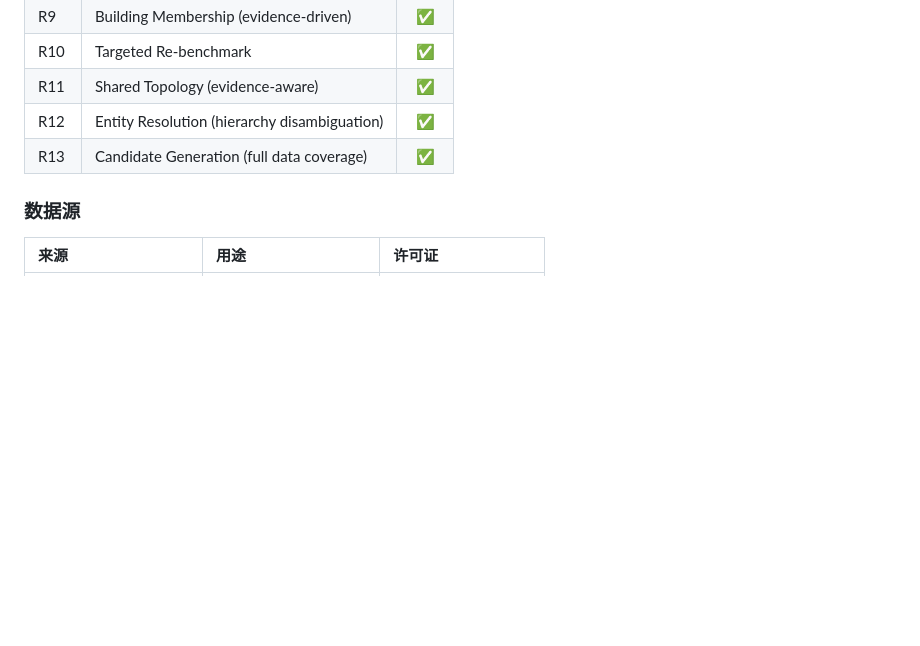
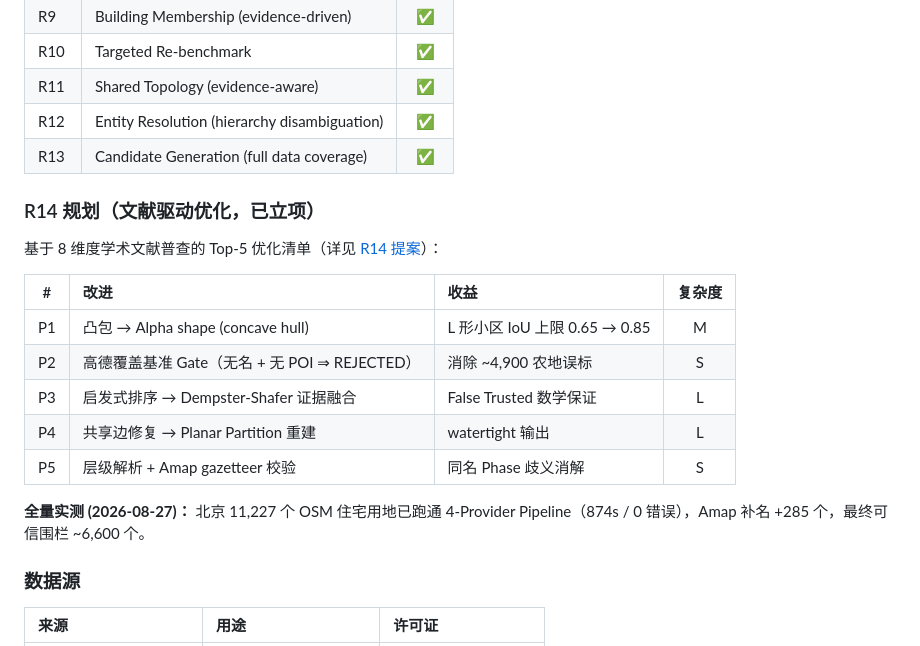
Before and after one commit to topprismdata/spatial-decision-intelligence, a Markdown page: README.md, the part around the change. Drawn GitHub-style; blank space fills up the shorter version.

```diff
--- a/README.md
+++ b/README.md
@@ -270,6 +270,20 @@ open outputs/interactive_inspector.html
 | R12 | Entity Resolution (hierarchy disambiguation) | ✅ |
 | R13 | Candidate Generation (full data coverage) | ✅ |
 
+### R14 规划（文献驱动优化，已立项）
+
+基于 8 维度学术文献普查的 Top-5 优化清单（详见 [R14 提案](docs/r14-lit-review-optimization-proposal.md)）：
+
+| # | 改进 | 收益 | 复杂度 |
+|:-:|:---|:---|:-:|
+| P1 | 凸包 → Alpha shape (concave hull) | L 形小区 IoU 上限 0.65 → 0.85 | M |
+| P2 | 高德覆盖基准 Gate（无名 + 无 POI ⇒ REJECTED） | 消除 ~4,900 农地误标 | S |
+| P3 | 启发式排序 → Dempster-Shafer 证据融合 | False Trusted 数学保证 | L |
+| P4 | 共享边修复 → Planar Partition 重建 | watertight 输出 | L |
+| P5 | 层级解析 + Amap gazetteer 校验 | 同名 Phase 歧义消解 | S |
+
+**全量实测 (2026-08-27)：** 北京 11,227 个 OSM 住宅用地已跑通 4-Provider Pipeline（874s / 0 错误），Amap 补名 +285 个，最终可信围栏 ~6,600 个。
+
 ### 数据源
 
 | 来源 | 用途 | 许可证 |
```
Also changed, not shown: docs/final-progress-report-r0-r13.md (+32 -1 lines), docs/r14-lit-review-optimization-proposal.md (added, +77 -0 lines).
